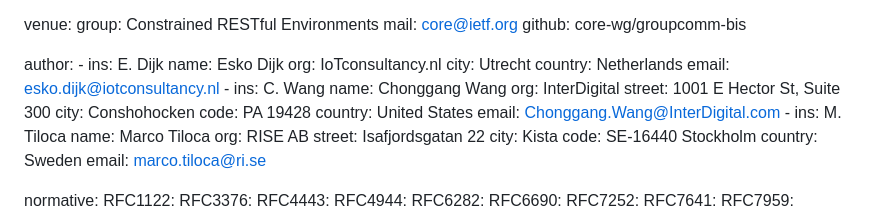
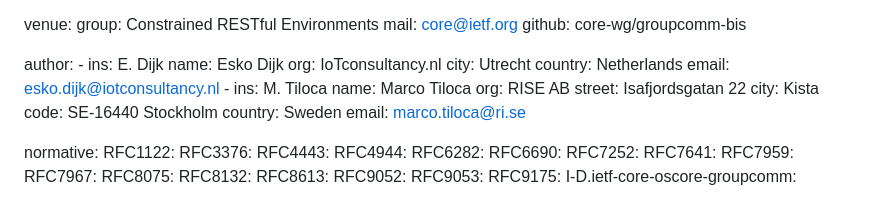
Before and after one commit to core-wg/groupcomm-bis, a Markdown page: draft-ietf-core-groupcomm-bis.md, the part around the change. GitHub-like rendering.

Commit message:
Update author list as discussed with chairs and the contributor.

```diff
--- a/draft-ietf-core-groupcomm-bis.md
+++ b/draft-ietf-core-groupcomm-bis.md
@@ -28,15 +28,6 @@ author:
         city: Utrecht
         country: Netherlands
         email: esko.dijk@iotconsultancy.nl
-      -
-        ins: C. Wang
-        name: Chonggang Wang
-        org: InterDigital
-        street: 1001 E Hector St, Suite 300
-        city: Conshohocken
-        code: PA 19428
-        country: United States
-        email: Chonggang.Wang@InterDigital.com
       -
         ins: M. Tiloca
         name: Marco Tiloca
```
